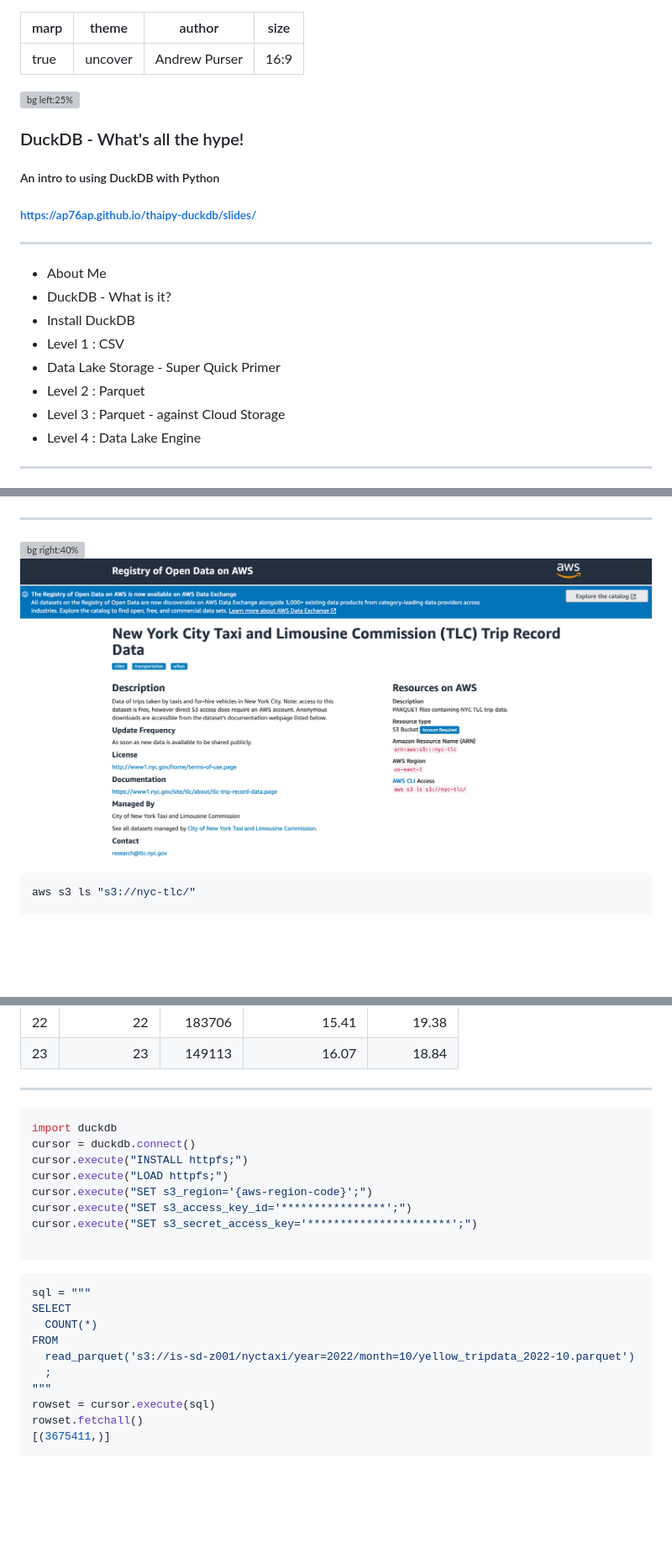
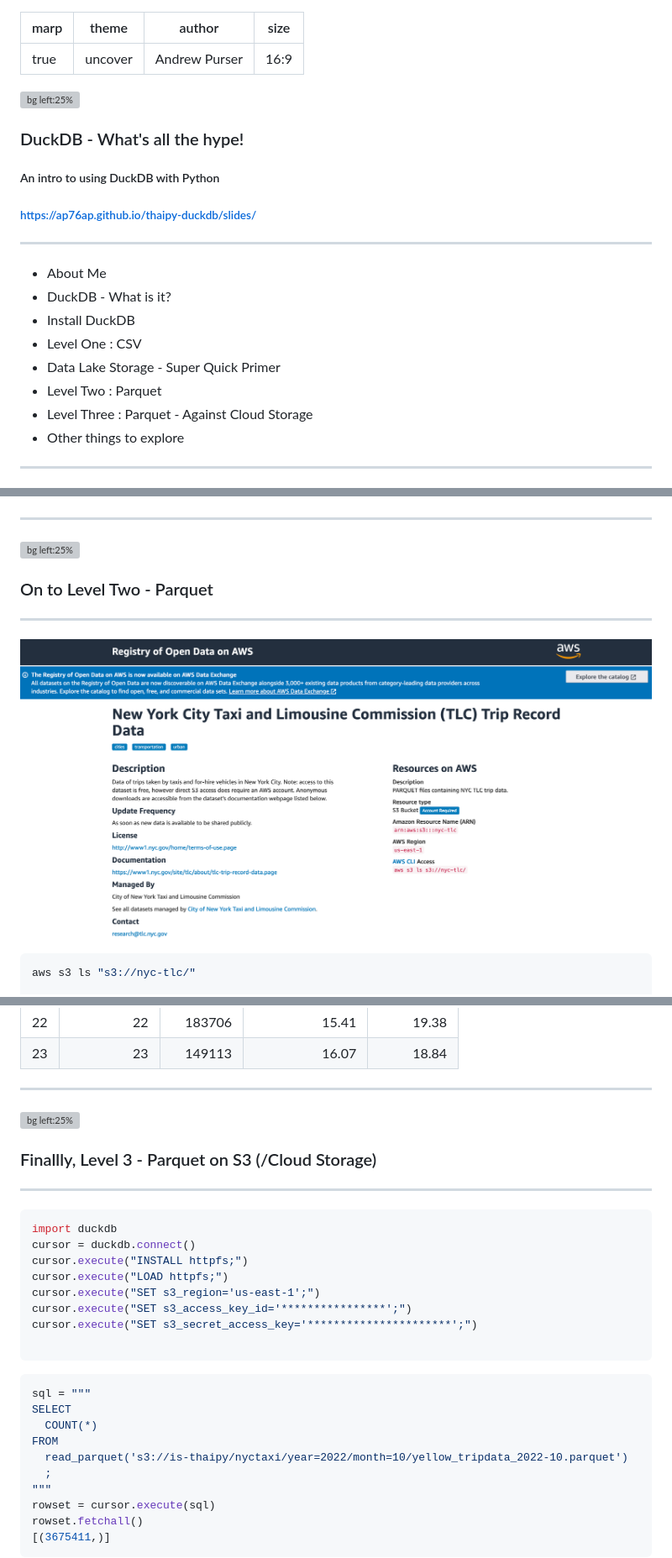
Before and after one commit to ap76ap/thaipy-duckdb, a Markdown page: slides/slideshow.md, 3 parts joined by grey strips. Shown: that part at 84% size. Rendered like a GitHub page; blank space fills up the shorter version; grey boxes are pictures that could not be loaded.

````diff
--- a/slides/slideshow.md
+++ b/slides/slideshow.md
@@ -5,7 +5,6 @@ author: Andrew Purser
 size: 16:9
 
 ---
-
 
 ![bg left:25%](https://picsum.photos/501/)
 <!-- _class: lead -->
@@ -23,10 +22,10 @@ size: 16:9
 - About Me
 - DuckDB - What is it?
 - Install DuckDB
-- Level 1 : CSV
+- Level One : CSV
 - Data Lake Storage - Super Quick Primer
-- Level 2 : Parquet
-- Level 3 : Parquet - against Cloud Storage
-- Level 4 : Data Lake Engine
+- Level Two : Parquet
+- Level Three : Parquet - Against Cloud Storage
+- Other things to explore
 
 ---
@@ -210,14 +236,19 @@ rowset.fetch_df()
 
 ---
 
+<!-- _class: lead -->
+![bg left:25%](https://picsum.photos/506/)
+### On to Level Two - Parquet
+
+---
+
 <!-- _header: NYC Taxi Data -->
 <!-- _footer: From: https://registry.opendata.aws/nyc-tlc-trip-records-pds/-->
 
 <!-- _backgroundColor: white -->
 
 
-![bg right:40%](./nyctaxi.png)
-![width:400](./awsnyc.png)
+![bg left:55% fit](./awsnyc.png)
 
 ``` bash
 aws s3 ls "s3://nyc-tlc/"
@@ -330,6 +401,12 @@ print(rowset.fetch_df().to_markdown())
 | 23 |             23 |       149113 |             16.07 |         18.84 |
 
 ---
+
+<!-- _class: lead -->
+![bg left:25%](https://picsum.photos/507/)
+### Finallly, Level 3 - Parquet on S3 (/Cloud Storage)
+
+---
 <!-- _header: level three -->
 
 ``` python
@@ -337,7 +414,7 @@ import duckdb
 cursor = duckdb.connect()
 cursor.execute("INSTALL httpfs;")
 cursor.execute("LOAD httpfs;")
-cursor.execute("SET s3_region='{aws-region-code}';")
+cursor.execute("SET s3_region='us-east-1';")
 cursor.execute("SET s3_access_key_id='****************';")
 cursor.execute("SET s3_secret_access_key='**********************';")
 
@@ -348,7 +425,7 @@ sql = """
 SELECT
   COUNT(*)
 FROM
-  read_parquet('s3://is-sd-z001/nyctaxi/year=2022/month=10/yellow_tripdata_2022-10.parquet')
+  read_parquet('s3://is-thaipy/nyctaxi/year=2022/month=10/yellow_tripdata_2022-10.parquet')
   ;
 """
 rowset = cursor.execute(sql)
````
Also changed, not shown: other parts of slides/slideshow.md (+100 -11 lines).
